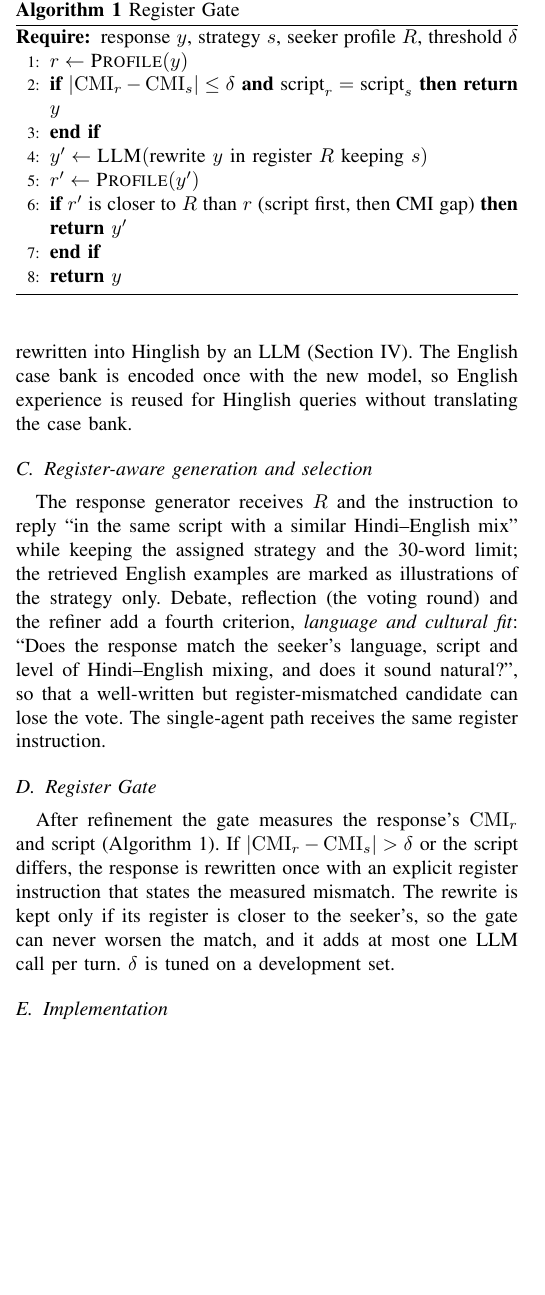
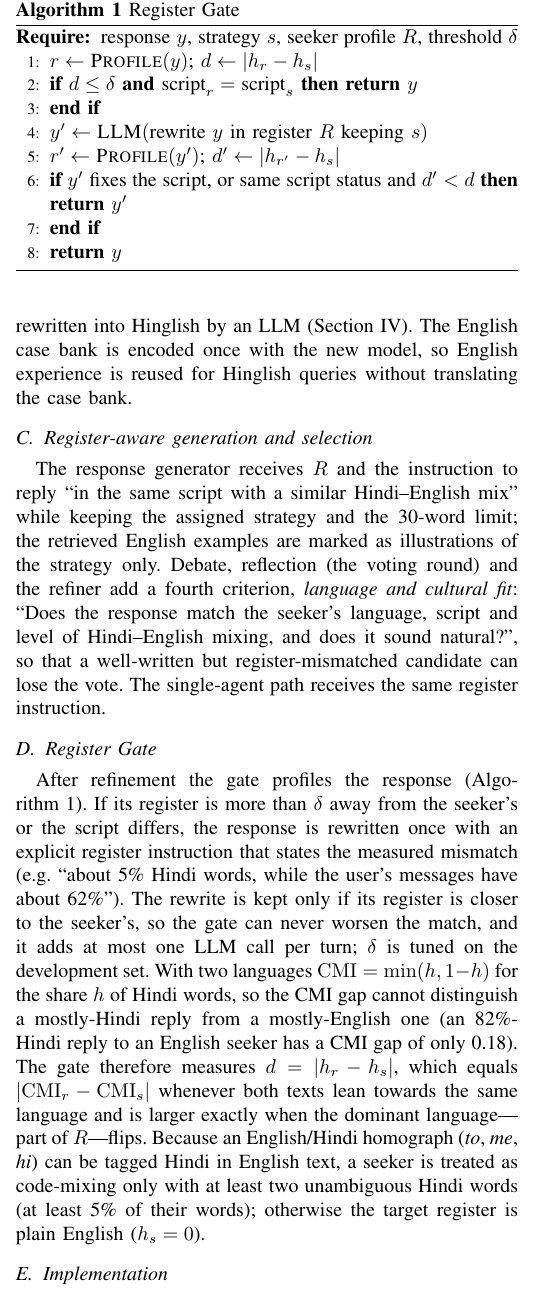
Before and after one commit to roshanraj9136/CodeMixESC, a LaTeX paper (report/main.tex): part of one column of page 2 of 7, cut so that both start at the same text, the shorter picture padded with empty space. Compiled offline with pdfLaTeX.

Commit message:
Report: describe the Register Gate distance and plain-English rule as implemented

```diff
--- a/report/main.tex
+++ b/report/main.tex
@@ -166,21 +166,29 @@ does it sound natural?'', so that a well-written but register-mismatched candida
 vote. The single-agent path receives the same register instruction.
 
 \subsection{Register Gate}
-After refinement the gate measures the response's $\cmi_r$ and script
-(Algorithm~\ref{alg:gate}). If $|\cmi_r-\cmi_s|>\delta$ or the script differs, the response is
-rewritten once with an explicit register instruction that states the measured mismatch. The
-rewrite is kept only if its register is closer to the seeker's, so the gate can never worsen the
-match, and it adds at most one LLM call per turn. $\delta$ is tuned on a development set.
+After refinement the gate profiles the response (Algorithm~\ref{alg:gate}). If its register is
+more than $\delta$ away from the seeker's or the script differs, the response is rewritten once
+with an explicit register instruction that states the measured mismatch (e.g.\ ``about 5\% Hindi
+words, while the user's messages have about 62\%''). The rewrite is kept only if its register is
+closer to the seeker's, so the gate can never worsen the match, and it adds at most one LLM call
+per turn; $\delta$ is tuned on the development set. With two languages $\cmi=\min(h,1-h)$ for the
+share $h$ of Hindi words, so the CMI gap cannot distinguish a mostly-Hindi reply from a
+mostly-English one (an 82\%-Hindi reply to an English seeker has a CMI gap of only 0.18). The
+gate therefore measures $d=|h_r-h_s|$, which equals $|\cmi_r-\cmi_s|$ whenever both texts lean
+towards the same language and is larger exactly when the dominant language---part of $R$---flips.
+Because an English/Hindi homograph (\emph{to}, \emph{me}, \emph{hi}) can be tagged Hindi in
+English text, a seeker is treated as code-mixing only with at least two unambiguous Hindi words
+(at least 5\% of their words); otherwise the target register is plain English ($h_s=0$).
 
 \begin{algorithm}[t]
 \caption{Register Gate}\label{alg:gate}
 \begin{algorithmic}[1]
 \Require response $y$, strategy $s$, seeker profile $R$, threshold $\delta$
-\State $r \gets \textsc{Profile}(y)$
-\If{$|\cmi_r - \cmi_s| \le \delta$ \textbf{and} $\text{script}_r = \text{script}_s$} \Return $y$ \EndIf
+\State $r \gets \textsc{Profile}(y)$; $d \gets |h_r - h_s|$
+\If{$d \le \delta$ \textbf{and} $\text{script}_r = \text{script}_s$} \Return $y$ \EndIf
 \State $y' \gets \textsc{LLM}(\text{rewrite } y \text{ in register } R \text{ keeping } s)$
-\State $r' \gets \textsc{Profile}(y')$
-\If{$r'$ is closer to $R$ than $r$ (script first, then CMI gap)} \Return $y'$ \EndIf
+\State $r' \gets \textsc{Profile}(y')$; $d' \gets |h_{r'} - h_s|$
+\If{$y'$ fixes the script, or same script status and $d' < d$} \Return $y'$ \EndIf
 \State \Return $y$
 \end{algorithmic}
 \end{algorithm}
```
